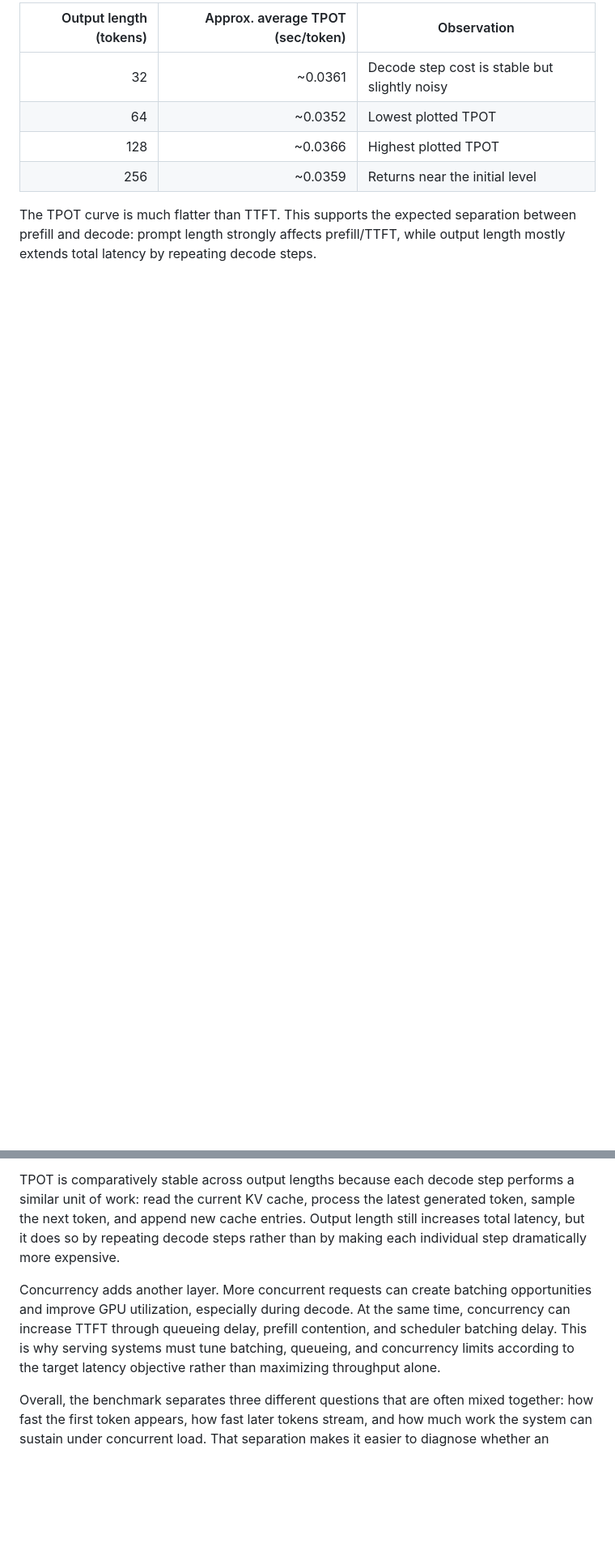
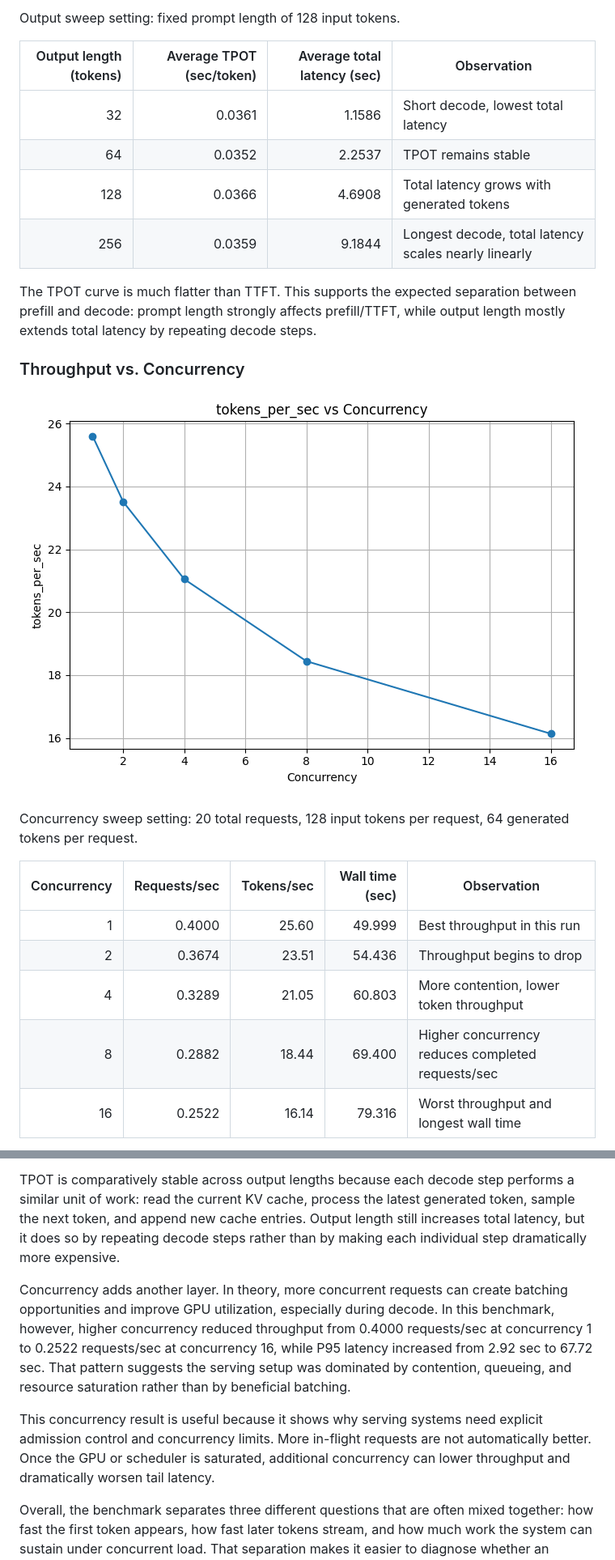
Before and after one commit to licheng2018/licheng2018.github.io, a Markdown page: projects/llm-serving.md, 2 parts joined by grey strips. Shown at 81% size. Rendered like a GitHub page; pictures changed too: assets/projects/llm-serving/repo-throughput-vs-concurrency.png (added); blank space fills up the shorter version.

```diff
--- a/projects/llm-serving.md
+++ b/projects/llm-serving.md
@@ -240,9 +250,26 @@ The slides include a small simulation showing how prompt length and output lengt
 
-| Output length (tokens) | Approx. average TPOT (sec/token) | Observation |
-|---:|---:|---|
-| 32 | ~0.0361 | Decode step cost is stable but slightly noisy |
-| 64 | ~0.0352 | Lowest plotted TPOT |
-| 128 | ~0.0366 | Highest plotted TPOT |
-| 256 | ~0.0359 | Returns near the initial level |
+Output sweep setting: fixed prompt length of 128 input tokens.
+
+| Output length (tokens) | Average TPOT (sec/token) | Average total latency (sec) | Observation |
+|---:|---:|---:|---|
+| 32 | 0.0361 | 1.1586 | Short decode, lowest total latency |
+| 64 | 0.0352 | 2.2537 | TPOT remains stable |
+| 128 | 0.0366 | 4.6908 | Total latency grows with generated tokens |
+| 256 | 0.0359 | 9.1844 | Longest decode, total latency scales nearly linearly |
 
 The TPOT curve is much flatter than TTFT. This supports the expected separation between prefill and decode: prompt length strongly affects prefill/TTFT, while output length mostly extends total latency by repeating decode steps.
+
+### Throughput vs. Concurrency
+
+![Throughput vs concurrency](../assets/projects/llm-serving/repo-throughput-vs-concurrency.png)
+
+Concurrency sweep setting: 20 total requests, 128 input tokens per request, 64 generated tokens per request.
+
+| Concurrency | Requests/sec | Tokens/sec | Wall time (sec) | Observation |
+|---:|---:|---:|---:|---|
+| 1 | 0.4000 | 25.60 | 49.999 | Best throughput in this run |
+| 2 | 0.3674 | 23.51 | 54.436 | Throughput begins to drop |
+| 4 | 0.3289 | 21.05 | 60.803 | More contention, lower token throughput |
+| 8 | 0.2882 | 18.44 | 69.400 | Higher concurrency reduces completed requests/sec |
+| 16 | 0.2522 | 16.14 | 79.316 | Worst throughput and longest wall time |
+
@@ -272,7 +313,9 @@ The simulation results match the expected behavior of autoregressive LLM serving
 
 TPOT is comparatively stable across output lengths because each decode step performs a similar unit of work: read the current KV cache, process the latest generated token, sample the next token, and append new cache entries. Output length still increases total latency, but it does so by repeating decode steps rather than by making each individual step dramatically more expensive.
 
-Concurrency adds another layer. More concurrent requests can create batching opportunities and improve GPU utilization, especially during decode. At the same time, concurrency can increase TTFT through queueing delay, prefill contention, and scheduler batching delay. This is why serving systems must tune batching, queueing, and concurrency limits according to the target latency objective rather than maximizing throughput alone.
+Concurrency adds another layer. In theory, more concurrent requests can create batching opportunities and improve GPU utilization, especially during decode. In this benchmark, however, higher concurrency reduced throughput from 0.4000 requests/sec at concurrency 1 to 0.2522 requests/sec at concurrency 16, while P95 latency increased from 2.92 sec to 67.72 sec. That pattern suggests the serving setup was dominated by contention, queueing, and resource saturation rather than by beneficial batching.
+
+This concurrency result is useful because it shows why serving systems need explicit admission control and concurrency limits. More in-flight requests are not automatically better. Once the GPU or scheduler is saturated, additional concurrency can lower throughput and dramatically worsen tail latency.
 
 Overall, the benchmark separates three different questions that are often mixed together: how fast the first token appears, how fast later tokens stream, and how much work the system can sustain under concurrent load. That separation makes it easier to diagnose whether an inference bottleneck is dominated by prefill compute, decode memory bandwidth, queueing, batching policy, or tail-latency behavior.
 
```
Also changed, not shown: other parts of projects/llm-serving.md (+36 -12 lines), assets/projects/llm-serving/repo-avg-latency-vs-concurrency.png (added), assets/projects/llm-serving/repo-tpot-vs-output-length.png (added), assets/projects/llm-serving/repo-ttft-vs-prompt-length.png (added), 3 other files.
